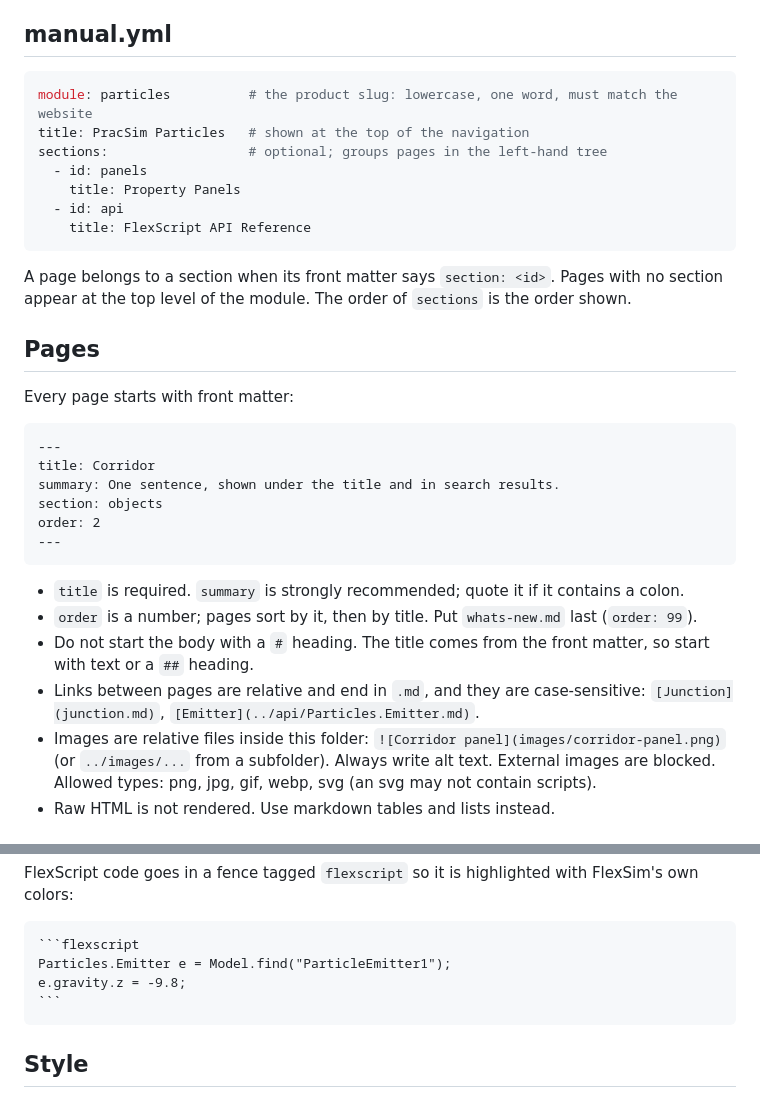
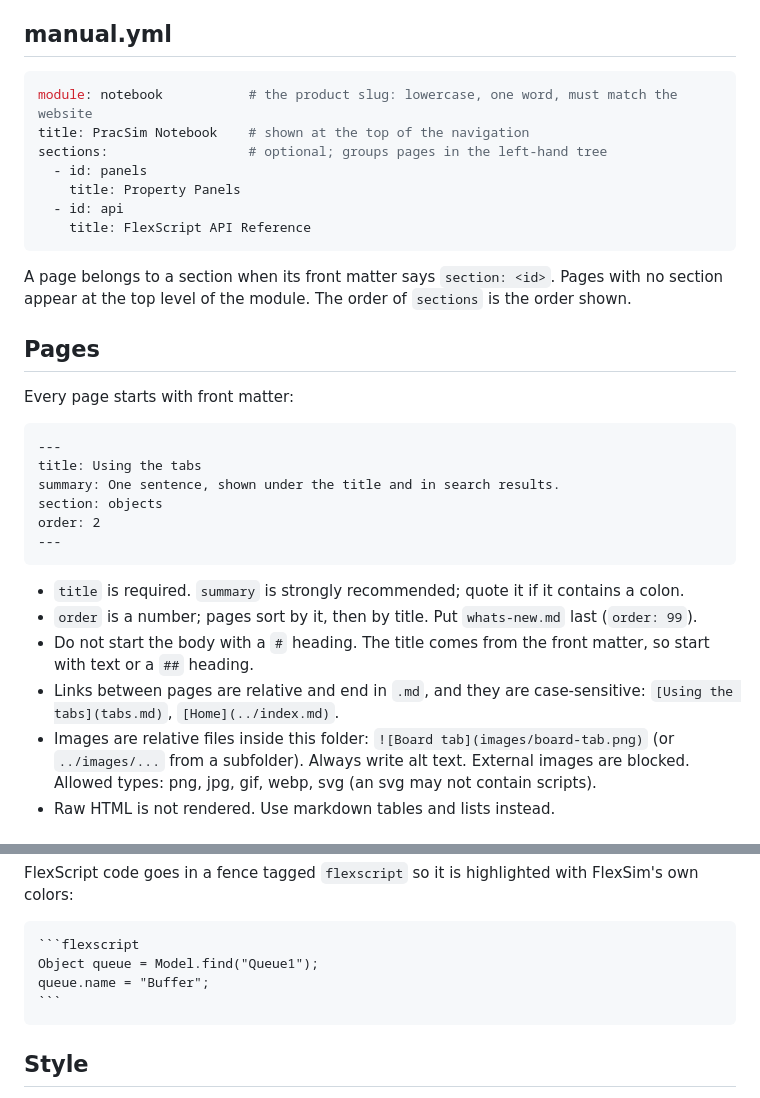
Before and after one commit to pracsimsolutions/Notebook, a Markdown page: manual/README.md, 2 parts joined by grey strips. GitHub-like rendering.

Commit message:
docs: manual authoring guide uses Notebook examples, not another module's
Co-Authored-By: Claude Sonnet 5 <noreply@anthropic.com>

`````diff
--- a/manual/README.md
+++ b/manual/README.md
@@ -31,8 +31,8 @@ navigation comes from its front matter (below), not from its folder.
 ## manual.yml
 
 ```yaml
-module: particles          # the product slug: lowercase, one word, must match the website
-title: PracSim Particles   # shown at the top of the navigation
+module: notebook           # the product slug: lowercase, one word, must match the website
+title: PracSim Notebook    # shown at the top of the navigation
 sections:                  # optional; groups pages in the left-hand tree
   - id: panels
     title: Property Panels
@@ -49,7 +49,7 @@ Every page starts with front matter:
 
 ```markdown
 ---
-title: Corridor
+title: Using the tabs
 summary: One sentence, shown under the title and in search results.
 section: objects
 order: 2
@@ -61,8 +61,8 @@ order: 2
 - Do not start the body with a `#` heading. The title comes from the front matter, so start
   with text or a `##` heading.
 - Links between pages are relative and end in `.md`, and they are case-sensitive:
-  `[Junction](junction.md)`, `[Emitter](../api/Particles.Emitter.md)`.
-- Images are relative files inside this folder: `![Corridor panel](images/corridor-panel.png)`
+  `[Using the tabs](tabs.md)`, `[Home](../index.md)`.
+- Images are relative files inside this folder: `![Board tab](images/board-tab.png)`
   (or `../images/...` from a subfolder). Always write alt text. External images are blocked.
   Allowed types: png, jpg, gif, webp, svg (an svg may not contain scripts).
 - Raw HTML is not rendered. Use markdown tables and lists instead.
@@ -82,8 +82,8 @@ FlexScript code goes in a fence tagged `flexscript` so it is highlighted with Fl
 
 ````markdown
 ```flexscript
-Particles.Emitter e = Model.find("ParticleEmitter1");
-e.gravity.z = -9.8;
+Object queue = Model.find("Queue1");
+queue.name = "Buffer";
 ```
 ````
 
`````
